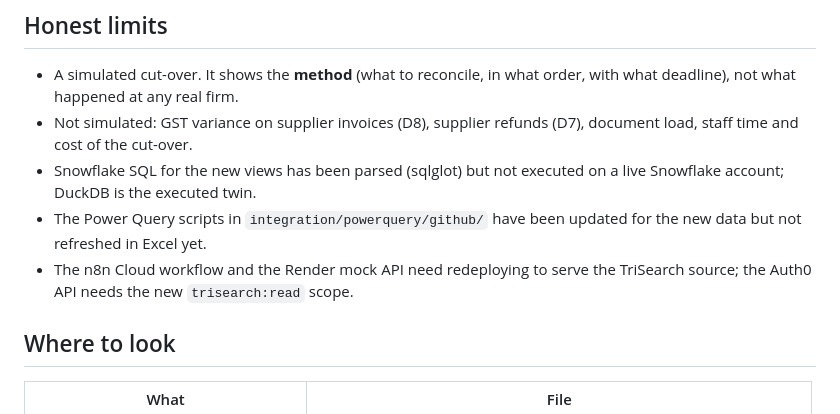
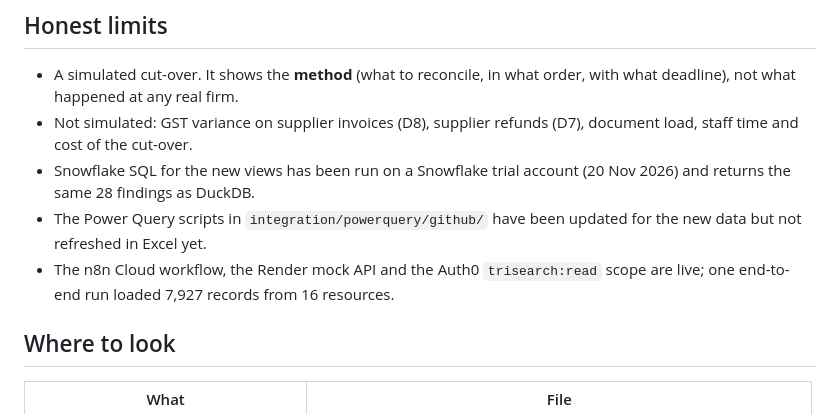
Before and after one commit to brianphu2310/Law_Firm_Operations_Intelliigence, a Markdown page: docs/TRANSITION.md, the part around the change. Rendered like a GitHub page.

```diff
--- a/docs/TRANSITION.md
+++ b/docs/TRANSITION.md
@@ -92,9 +92,9 @@ The research report with the full scenario list is kept alongside the repo owner
 
 - A simulated cut-over. It shows the **method** (what to reconcile, in what order, with what deadline), not what happened at any real firm.
 - Not simulated: GST variance on supplier invoices (D8), supplier refunds (D7), document load, staff time and cost of the cut-over.
-- Snowflake SQL for the new views has been parsed (sqlglot) but not executed on a live Snowflake account; DuckDB is the executed twin.
+- Snowflake SQL for the new views has been run on a Snowflake trial account (20 Nov 2026) and returns the same 28 findings as DuckDB.
 - The Power Query scripts in `integration/powerquery/github/` have been updated for the new data but not refreshed in Excel yet.
-- The n8n Cloud workflow and the Render mock API need redeploying to serve the TriSearch source; the Auth0 API needs the new `trisearch:read` scope.
+- The n8n Cloud workflow, the Render mock API and the Auth0 `trisearch:read` scope are live; one end-to-end run loaded 7,927 records from 16 resources.
 
 ## Where to look
 
```
Also changed, not shown: README.md (+14 -1 lines), docs/media/03_n8n_cloud_run.gif (added), docs/screenshots/19-n8n-cloud-run-cutover.png (added), docs/screenshots/20-snowflake-cutover-findings-by-kind.png (added), docs/screenshots/21-snowflake-cutover-exceptions.png (added), docs/screenshots/22-snowflake-load-audit-cutover.png (added).
